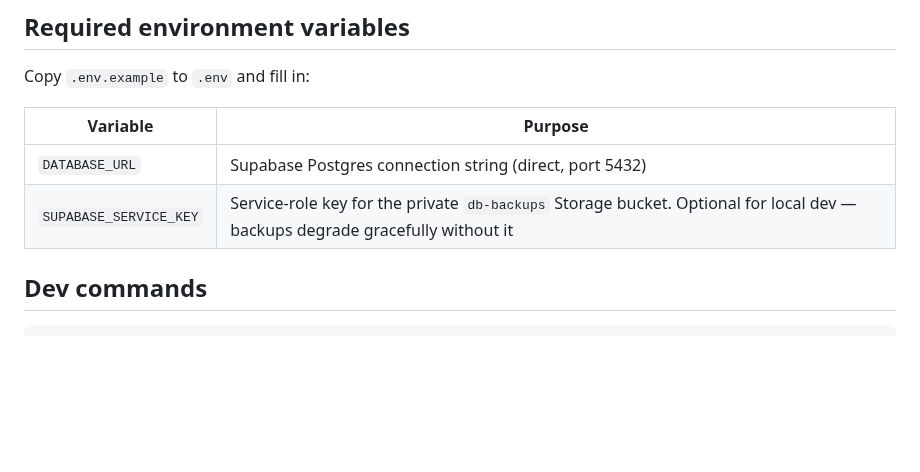
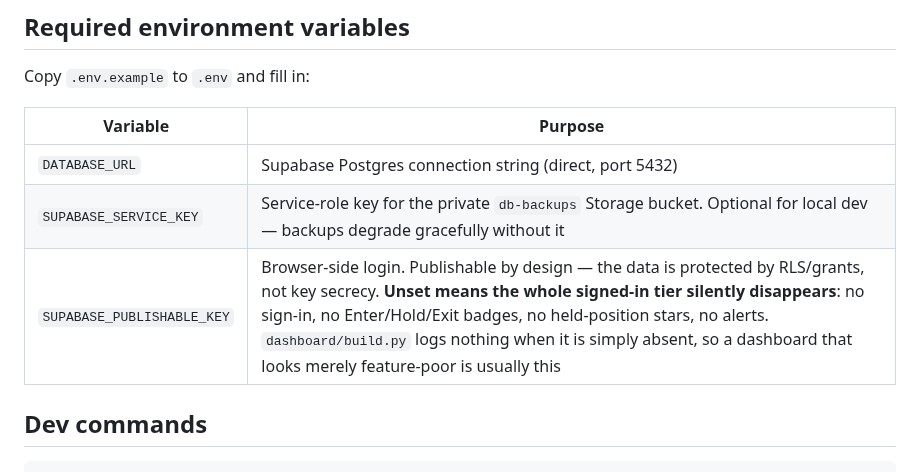
Before and after one commit to jbarte/sector_momentum, a Markdown page: README.md, the part around the change. GitHub-like rendering; blank space fills up the shorter version.

```diff
--- a/README.md
+++ b/README.md
@@ -63,6 +63,7 @@ Copy `.env.example` to `.env` and fill in:
 |---|---|
 | `DATABASE_URL` | Supabase Postgres connection string (direct, port 5432) |
 | `SUPABASE_SERVICE_KEY` | Service-role key for the private `db-backups` Storage bucket. Optional for local dev — backups degrade gracefully without it |
+| `SUPABASE_PUBLISHABLE_KEY` | Browser-side login. Publishable by design — the data is protected by RLS/grants, not key secrecy. **Unset means the whole signed-in tier silently disappears**: no sign-in, no Enter/Hold/Exit badges, no held-position stars, no alerts. `dashboard/build.py` logs nothing when it is simply absent, so a dashboard that looks merely feature-poor is usually this |
 
 ## Dev commands
 
```
Also changed, not shown: BACKLOG.md (+26 -0 lines).
